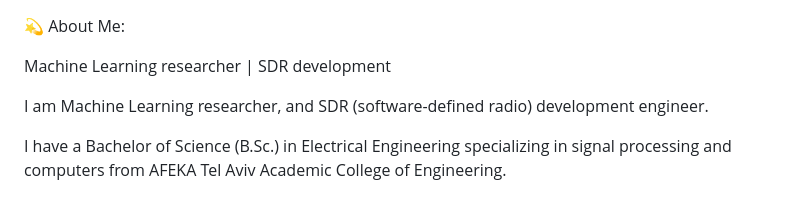
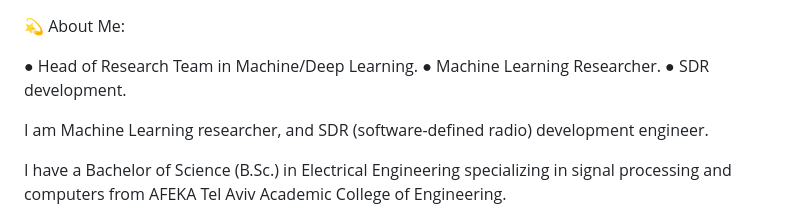
Before and after one commit to avishai111/Avishai.github.io, a Markdown page: README.md, the part around the change. Drawn GitHub-style.

```diff
--- a/README.md
+++ b/README.md
@@ -1,6 +1,8 @@
 💫 About Me:
 
-Machine Learning researcher | SDR development
+● Head of Research Team in Machine/Deep Learning.
+● Machine Learning Researcher.
+● SDR development.
 
 I am Machine Learning researcher, and SDR (software-defined radio) development engineer.
 
```
